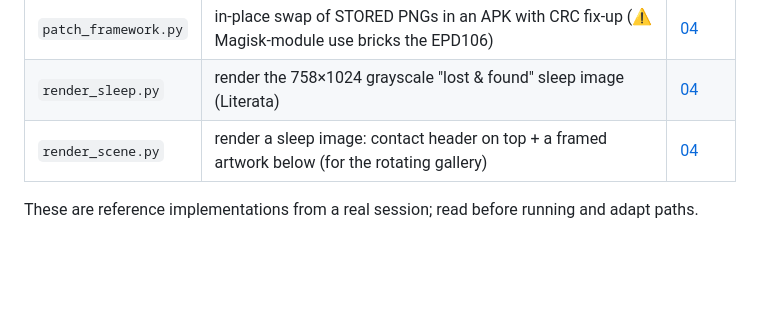
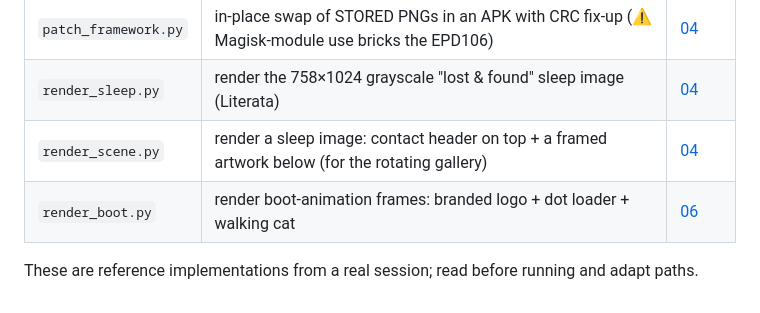
Before and after one commit to elvin18tiran/epd106-root-guide, a Markdown page: scripts/README.md, the part around the change. GitHub-like rendering; blank space fills up the shorter version.

```diff
--- a/scripts/README.md
+++ b/scripts/README.md
@@ -7,5 +7,6 @@
 | `patch_framework.py` | in-place swap of STORED PNGs in an APK with CRC fix-up (⚠ Magisk-module use bricks the EPD106) | [04](../docs/04-sleep-screen.md) |
 | `render_sleep.py` | render the 758×1024 grayscale "lost & found" sleep image (Literata) | [04](../docs/04-sleep-screen.md) |
 | `render_scene.py` | render a sleep image: contact header on top + a framed artwork below (for the rotating gallery) | [04](../docs/04-sleep-screen.md) |
+| `render_boot.py` | render boot-animation frames: branded logo + dot loader + walking cat | [06](../docs/06-power-tweaks.md) |
 
 These are reference implementations from a real session; read before running and adapt paths.
```
Also changed, not shown: README.md (+11 -2 lines), docs/06-power-tweaks.md (added, +104 -0 lines), docs/images/boot-animation.png (added), 1 other file.
